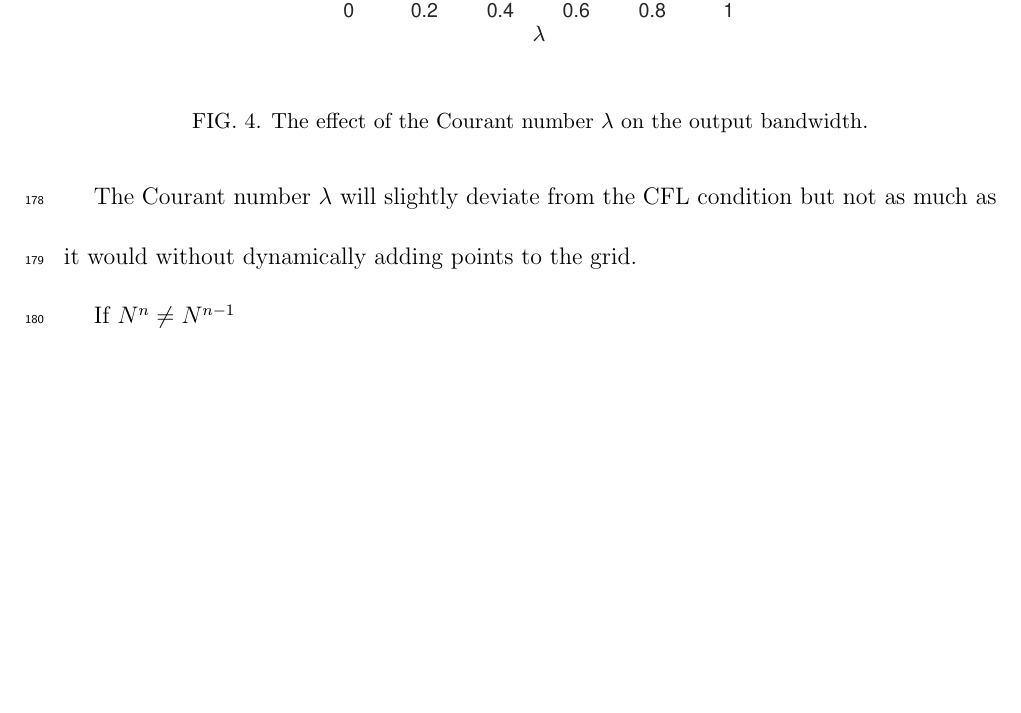
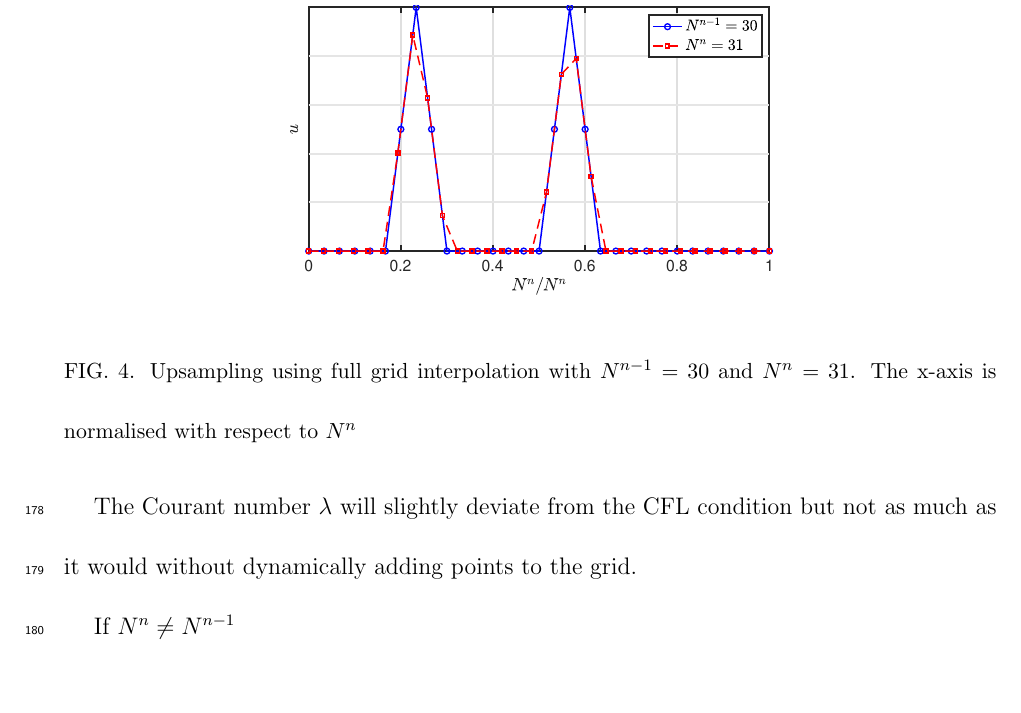
Before and after one commit to SilvinWillemsen/JASA-Dynamic-Grid, a LaTeX document (JASA-LaTeX-v2019/preprintsample.tex): part of page 13 of 13, cut so that both start at the same text, the shorter picture padded with empty space. Compiled offline with pdfLaTeX.

Commit message:
Overleaf commit

```diff
--- a/JASA-LaTeX-v2019/preprintsample.tex
+++ b/JASA-LaTeX-v2019/preprintsample.tex
@@ -301,8 +301,8 @@ One way to go from one grid to another is performing a full-grid interpolation.
 \begin{figure}
 %% \reprintcolumnwidth is the same in preprint and reprint for
 %% ease of use for authors:
-\includegraphics[width=\reprintcolumnwidth]{bandwidthPlot}
-\caption{\label{fig:bandWidthFormula}{The effect of the Courant number $\lambda$ on the output bandwidth.}}
+\includegraphics[width=\reprintcolumnwidth]{fullGrid}
+\caption{\label{fig:fullGrid}{Upsampling using full grid interpolation with $N^{n-1} = 30$ and $N^n = 31$. The x-axis is normalised with respect to $N^n$}}
 \end{figure}
 
 $N$ will be updated according to Eq. \eqref{eq:orderOfCalcGrid} after which will be checked whether
```
